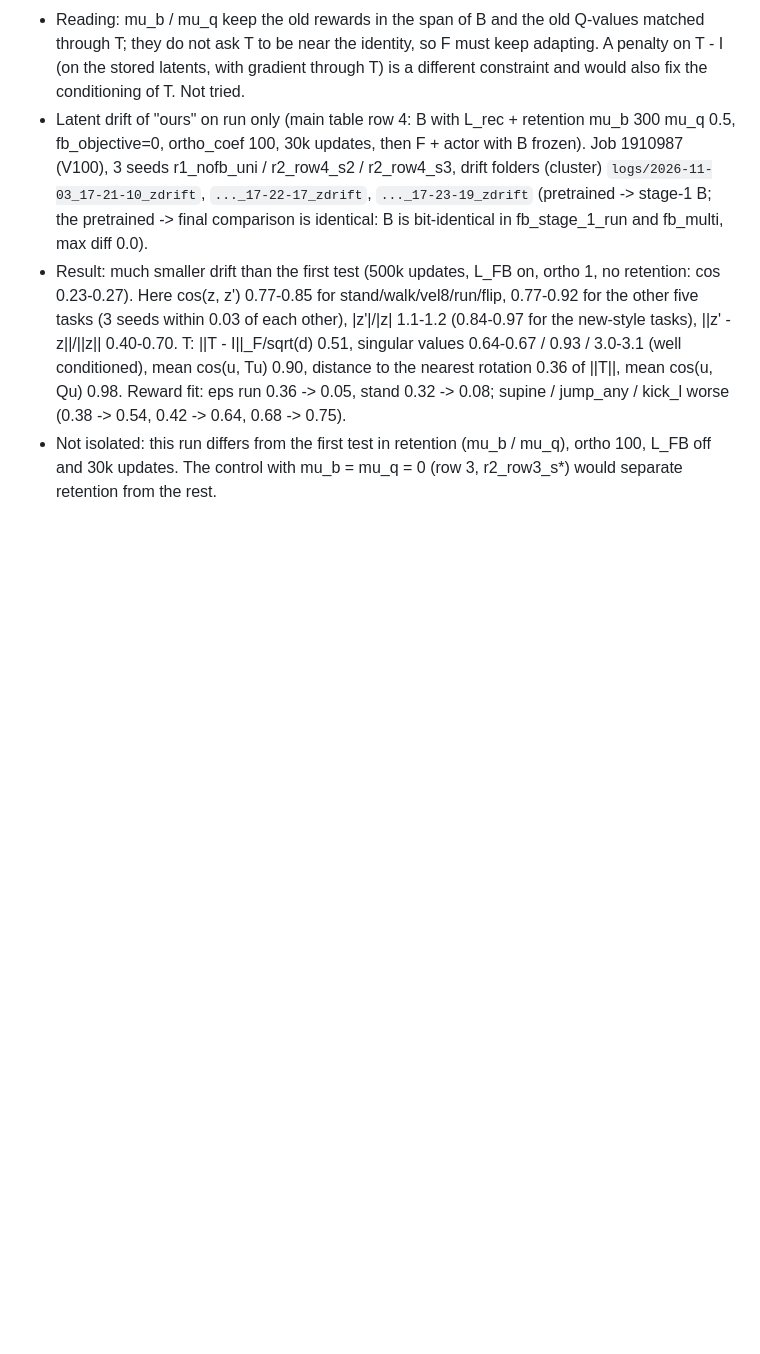
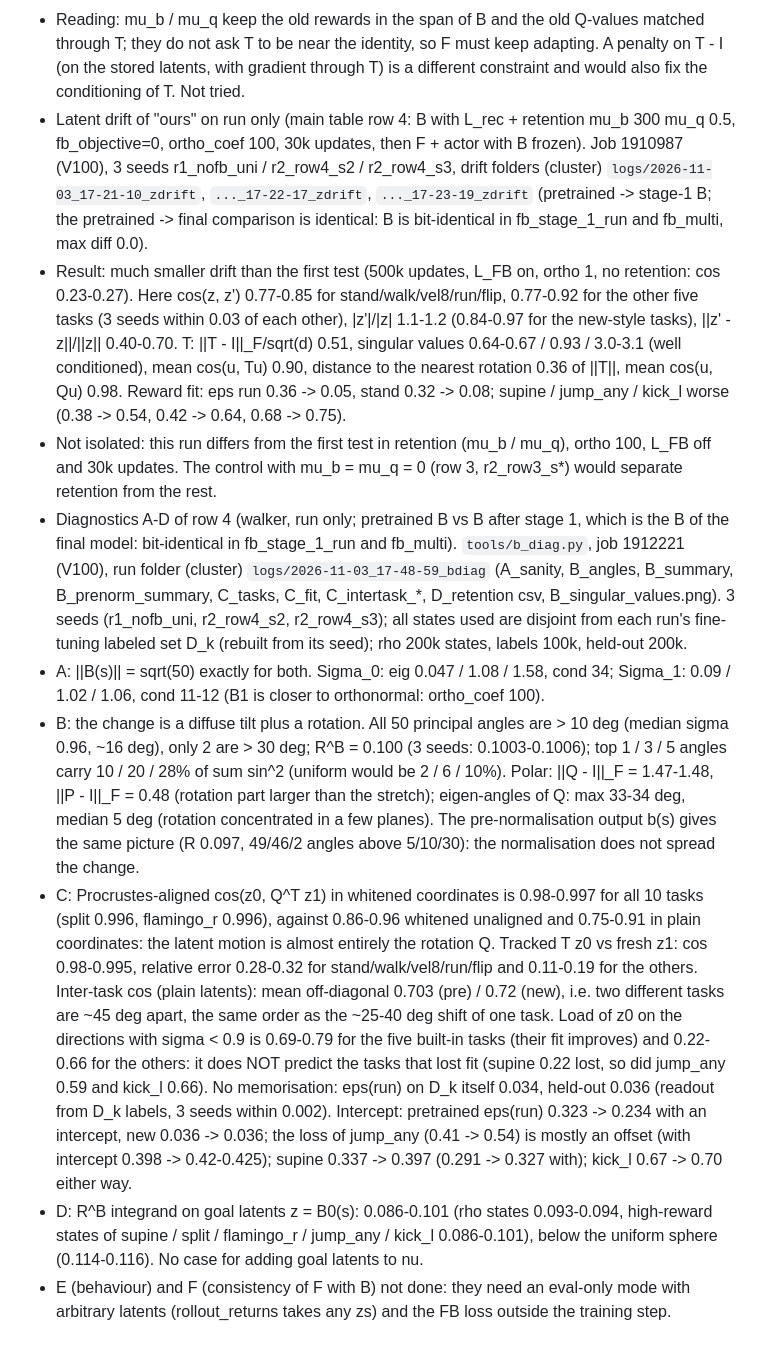
Before and after one commit to TheSun00000/CLFB, a Markdown page: docs/journal.md, the part around the change. GitHub-like rendering; blank space fills up the shorter version.

Commit message:
journal: diagnostics A-D of row 4 (job 1912221)
Co-Authored-By: Claude Sonnet 5.5 <noreply@anthropic.com>

```diff
--- a/docs/journal.md
+++ b/docs/journal.md
@@ -96,3 +96,9 @@ Tracker: snapshot/jobs and curves pushed, 23 tracking docs + family 'retention'
 - Latent drift of "ours" on run only (main table row 4: B with L_rec + retention mu_b 300 mu_q 0.5, fb_objective=0, ortho_coef 100, 30k updates, then F + actor with B frozen). Job 1910987 (V100), 3 seeds r1_nofb_uni / r2_row4_s2 / r2_row4_s3, drift folders (cluster) `logs/2026-11-03_17-21-10_zdrift`, `..._17-22-17_zdrift`, `..._17-23-19_zdrift` (pretrained -> stage-1 B; the pretrained -> final comparison is identical: B is bit-identical in fb_stage_1_run and fb_multi, max diff 0.0).
 - Result: much smaller drift than the first test (500k updates, L_FB on, ortho 1, no retention: cos 0.23-0.27). Here cos(z, z') 0.77-0.85 for stand/walk/vel8/run/flip, 0.77-0.92 for the other five tasks (3 seeds within 0.03 of each other), |z'|/|z| 1.1-1.2 (0.84-0.97 for the new-style tasks), ||z' - z||/||z|| 0.40-0.70. T: ||T - I||_F/sqrt(d) 0.51, singular values 0.64-0.67 / 0.93 / 3.0-3.1 (well conditioned), mean cos(u, Tu) 0.90, distance to the nearest rotation 0.36 of ||T||, mean cos(u, Qu) 0.98. Reward fit: eps run 0.36 -> 0.05, stand 0.32 -> 0.08; supine / jump_any / kick_l worse (0.38 -> 0.54, 0.42 -> 0.64, 0.68 -> 0.75).
 - Not isolated: this run differs from the first test in retention (mu_b / mu_q), ortho 100, L_FB off and 30k updates. The control with mu_b = mu_q = 0 (row 3, r2_row3_s*) would separate retention from the rest.
+- Diagnostics A-D of row 4 (walker, run only; pretrained B vs B after stage 1, which is the B of the final model: bit-identical in fb_stage_1_run and fb_multi). `tools/b_diag.py`, job 1912221 (V100), run folder (cluster) `logs/2026-11-03_17-48-59_bdiag` (A_sanity, B_angles, B_summary, B_prenorm_summary, C_tasks, C_fit, C_intertask_*, D_retention csv, B_singular_values.png). 3 seeds (r1_nofb_uni, r2_row4_s2, r2_row4_s3); all states used are disjoint from each run's fine-tuning labeled set D_k (rebuilt from its seed); rho 200k states, labels 100k, held-out 200k.
+- A: ||B(s)|| = sqrt(50) exactly for both. Sigma_0: eig 0.047 / 1.08 / 1.58, cond 34; Sigma_1: 0.09 / 1.02 / 1.06, cond 11-12 (B1 is closer to orthonormal: ortho_coef 100).
+- B: the change is a diffuse tilt plus a rotation. All 50 principal angles are > 10 deg (median sigma 0.96, ~16 deg), only 2 are > 30 deg; R^B = 0.100 (3 seeds: 0.1003-0.1006); top 1 / 3 / 5 angles carry 10 / 20 / 28% of sum sin^2 (uniform would be 2 / 6 / 10%). Polar: ||Q - I||_F = 1.47-1.48, ||P - I||_F = 0.48 (rotation part larger than the stretch); eigen-angles of Q: max 33-34 deg, median 5 deg (rotation concentrated in a few planes). The pre-normalisation output b(s) gives the same picture (R 0.097, 49/46/2 angles above 5/10/30): the normalisation does not spread the change.
+- C: Procrustes-aligned cos(z0, Q^T z1) in whitened coordinates is 0.98-0.997 for all 10 tasks (split 0.996, flamingo_r 0.996), against 0.86-0.96 whitened unaligned and 0.75-0.91 in plain coordinates: the latent motion is almost entirely the rotation Q. Tracked T z0 vs fresh z1: cos 0.98-0.995, relative error 0.28-0.32 for stand/walk/vel8/run/flip and 0.11-0.19 for the others. Inter-task cos (plain latents): mean off-diagonal 0.703 (pre) / 0.72 (new), i.e. two different tasks are ~45 deg apart, the same order as the ~25-40 deg shift of one task. Load of z0 on the directions with sigma < 0.9 is 0.69-0.79 for the five built-in tasks (their fit improves) and 0.22-0.66 for the others: it does NOT predict the tasks that lost fit (supine 0.22 lost, so did jump_any 0.59 and kick_l 0.66). No memorisation: eps(run) on D_k itself 0.034, held-out 0.036 (readout from D_k labels, 3 seeds within 0.002). Intercept: pretrained eps(run) 0.323 -> 0.234 with an intercept, new 0.036 -> 0.036; the loss of jump_any (0.41 -> 0.54) is mostly an offset (with intercept 0.398 -> 0.42-0.425); supine 0.337 -> 0.397 (0.291 -> 0.327 with); kick_l 0.67 -> 0.70 either way.
+- D: R^B integrand on goal latents z = B0(s): 0.086-0.101 (rho states 0.093-0.094, high-reward states of supine / split / flamingo_r / jump_any / kick_l 0.086-0.101), below the uniform sphere (0.114-0.116). No case for adding goal latents to nu.
+- E (behaviour) and F (consistency of F with B) not done: they need an eval-only mode with arbitrary latents (rollout_returns takes any zs) and the FB loss outside the training step.
```
